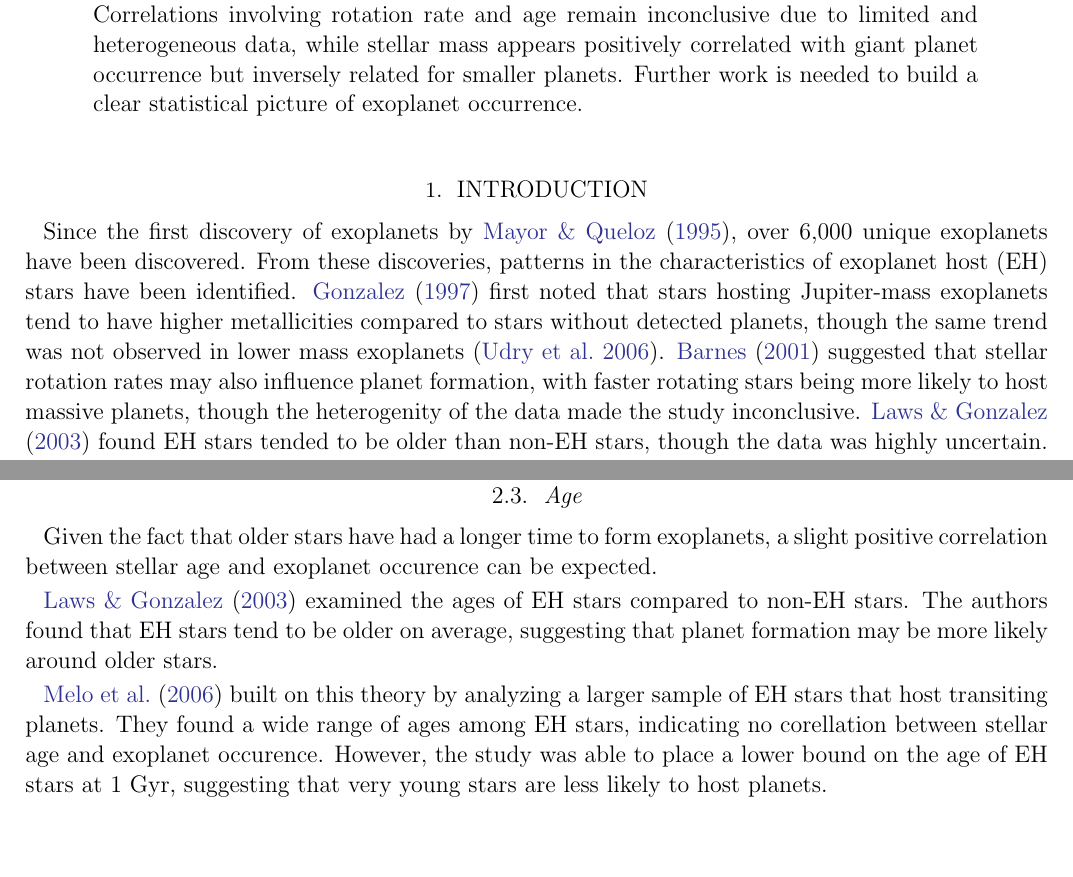
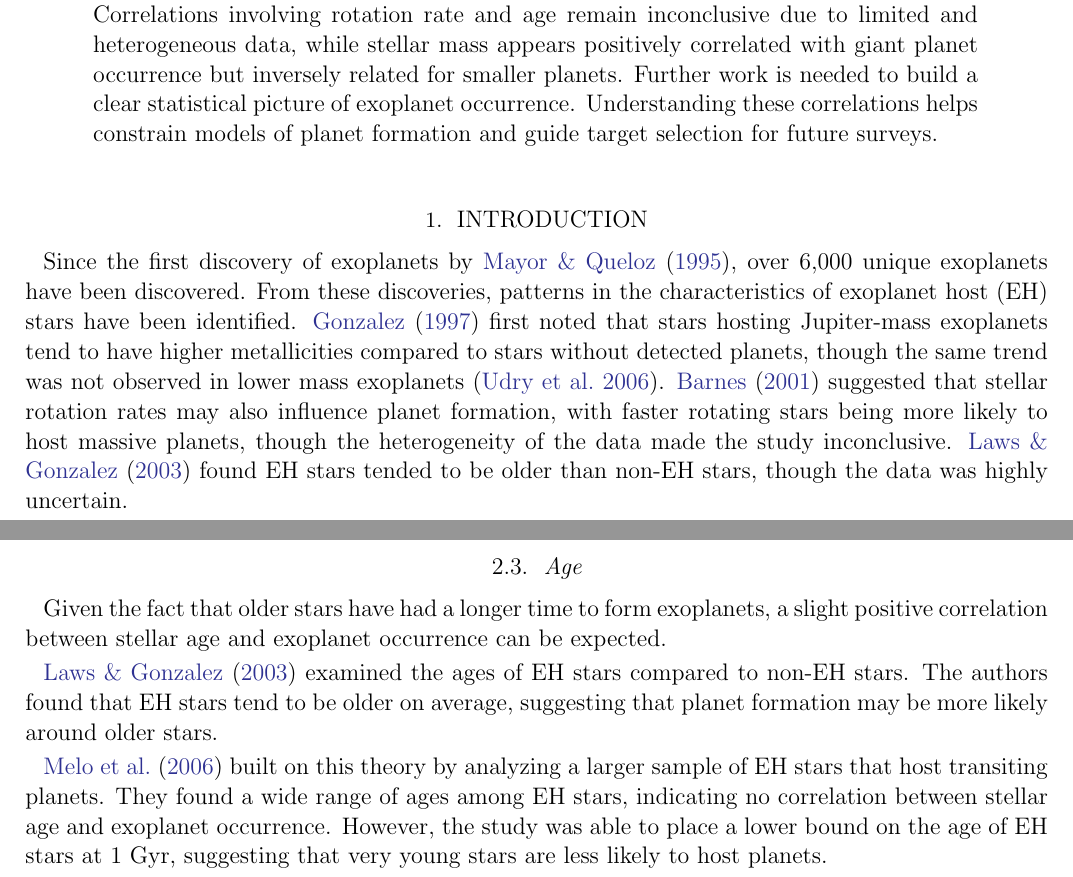
Before and after one commit to agastiyo/exo-ml, a LaTeX paper (tex_files/review.tex): two parts of pages 1 and 3 of 4, joined at a grey line, cut so that both start at the same text, the shorter picture padded with empty space. Compiled offline with pdfLaTeX.

Commit message:
Work on literature review

```diff
--- a/tex_files/review.tex
+++ b/tex_files/review.tex
@@ -7,12 +7,12 @@
 \affil{University of Illinois at Urbana-Champaign}
 
 \begin{abstract}
-  This review examines how host star properties influence exoplanet occurrence rates, focusing on metallicity, rotation rate, age, and mass. Metallicity shows the strongest correlation, with higher-metallicity stars more likely to host giant planets, consistent with core accretion theory. Smaller planets exhibit weaker or no metallicity dependence. Correlations involving rotation rate and age remain inconclusive due to limited and heterogeneous data, while stellar mass appears positively correlated with giant planet occurrence but inversely related for smaller planets. Further work is needed to build a clear statistical picture of exoplanet occurrence.
+  This review examines how host star properties influence exoplanet occurrence rates, focusing on metallicity, rotation rate, age, and mass. Metallicity shows the strongest correlation, with higher-metallicity stars more likely to host giant planets, consistent with core accretion theory. Smaller planets exhibit weaker or no metallicity dependence. Correlations involving rotation rate and age remain inconclusive due to limited and heterogeneous data, while stellar mass appears positively correlated with giant planet occurrence but inversely related for smaller planets. Further work is needed to build a clear statistical picture of exoplanet occurrence. Understanding these correlations helps constrain models of planet formation and guide target selection for future surveys.
 \end{abstract}
 
 \section{Introduction}
 
-Since the first discovery of exoplanets by \citet{mayorJupitermassCompanionSolartype1995}, over 6,000 unique exoplanets have been discovered. From these discoveries, patterns in the characteristics of exoplanet host (EH) stars have been identified. \citet{gonzalezStellarMetallicityGiant1997} first noted that stars hosting Jupiter-mass exoplanets tend to have higher metallicities compared to stars without detected planets, though the same trend was not observed in lower mass exoplanets \citep{udryHARPSSearchSouthern2006}. \citet{barnesAssessmentRotationRates2001} suggested that stellar rotation rates may also influence planet formation, with faster rotating stars being more likely to host massive planets, though the heterogenity of the data made the study inconclusive. \citet{lawsReevaluationSuperLITHIUMrichStar2003} found EH stars tended to be older than non-EH stars, though the data was highly uncertain.
+Since the first discovery of exoplanets by \citet{mayorJupitermassCompanionSolartype1995}, over 6,000 unique exoplanets have been discovered. From these discoveries, patterns in the characteristics of exoplanet host (EH) stars have been identified. \citet{gonzalezStellarMetallicityGiant1997} first noted that stars hosting Jupiter-mass exoplanets tend to have higher metallicities compared to stars without detected planets, though the same trend was not observed in lower mass exoplanets \citep{udryHARPSSearchSouthern2006}. \citet{barnesAssessmentRotationRates2001} suggested that stellar rotation rates may also influence planet formation, with faster rotating stars being more likely to host massive planets, though the heterogeneity of the data made the study inconclusive. \citet{lawsReevaluationSuperLITHIUMrichStar2003} found EH stars tended to be older than non-EH stars, though the data was highly uncertain.
 
 Overall, metallicity appears to be the most robustly correlated stellar property with EH frequency, though other properties such as rotation rate and age may also play a role. Despite these correlations, predictive models of planet occurrence based on stellar properties remain uncertain due to limited samples and detection biases.
 
@@ -42,11 +42,11 @@ While \citet{barnesAssessmentRotationRates2001} suggested faster rotation may co
 
 \subsection{Age}
 
-Given the fact that older stars have had a longer time to form exoplanets, a slight positive correlation between stellar age and exoplanet occurence can be expected.
+Given the fact that older stars have had a longer time to form exoplanets, a slight positive correlation between stellar age and exoplanet occurrence can be expected.
 
 \citet{lawsReevaluationSuperLITHIUMrichStar2003} examined the ages of EH stars compared to non-EH stars. The authors found that EH stars tend to be older on average, suggesting that planet formation may be more likely around older stars.
 
-\citet{meloAgeStarsHarboring2006} built on this theory by analyzing a larger sample of EH stars that host transiting planets. They found a wide range of ages among EH stars, indicating no corellation between stellar age and exoplanet occurence. However, the study was able to place a lower bound on the age of EH stars at 1 Gyr, suggesting that very young stars are less likely to host planets.
+\citet{meloAgeStarsHarboring2006} built on this theory by analyzing a larger sample of EH stars that host transiting planets. They found a wide range of ages among EH stars, indicating no correlation between stellar age and exoplanet occurrence. However, the study was able to place a lower bound on the age of EH stars at 1 Gyr, suggesting that very young stars are less likely to host planets.
 
 \citet{sayeedExoplanetOccurrenceRate2025} utilized data from the Kepler mission to analyze the occurrence rates of exoplanets around stars of different ages. The authors found a statistically insignificant correlation between stellar age and exoplanet ocurrence.
 
```
Also changed, not shown: tex_files/pdfs/review.pdf, tex_files/review.tex (2 more changed lines).
